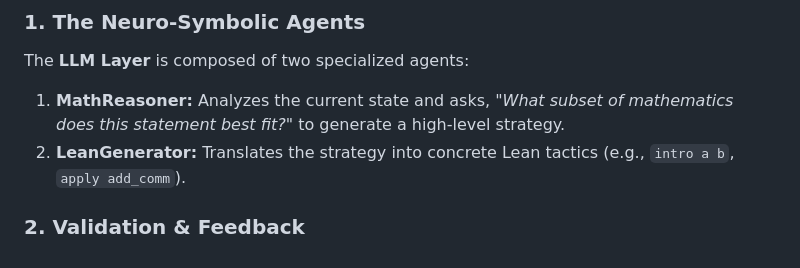
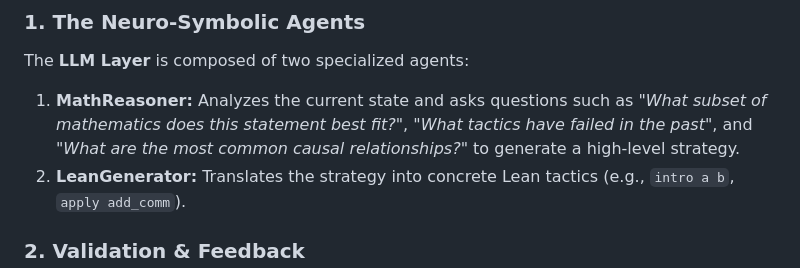
Before and after one commit to thealepo/hybrid-atp, a Markdown page: README.md, the part around the change. Rendered like a GitHub page.

Commit message:
Enhance MathReasoner description in README
Expanded the description of the MathReasoner agent to include additional questions it considers for generating strategies.

```diff
--- a/README.md
+++ b/README.md
@@ -36,7 +36,7 @@ The system operates on a **Generator-Validator** loop. The architecture is split
 
 ### 1. The Neuro-Symbolic Agents
 The **LLM Layer** is composed of two specialized agents:
-1.  **MathReasoner:** Analyzes the current state and asks, *"What subset of mathematics does this statement best fit?"* to generate a high-level strategy.
+1.  **MathReasoner:** Analyzes the current state and asks questions such as *"What subset of mathematics does this statement best fit?"*, *"What tactics have failed in the past"*, and *"What are the most common causal relationships?"* to generate a high-level strategy.
 2.  **LeanGenerator:** Translates the strategy into concrete Lean tactics (e.g., `intro a b`, `apply add_comm`).
 
 ### 2. Validation & Feedback
```
